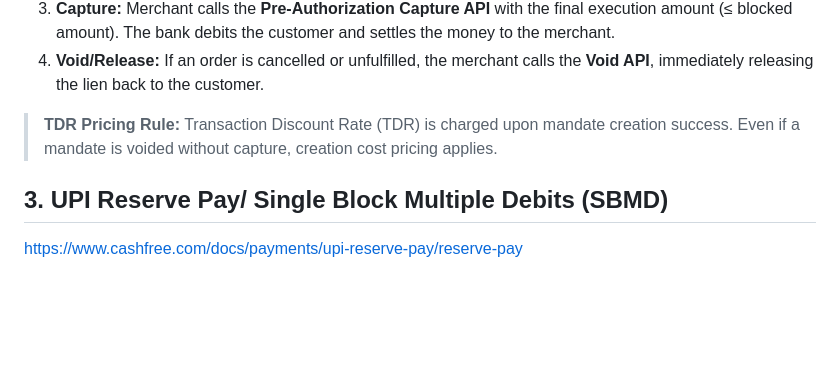
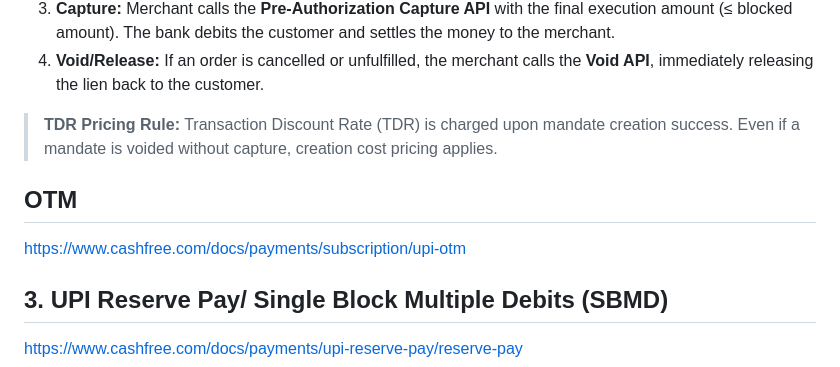
Before and after one commit to ssaif-ship-it/DOC2, a Markdown page: upi_docs/section_4_3.md, the part around the change. Drawn GitHub-style; blank space fills up the shorter version.

Commit message:
Docs Edit: Update 4.4 Single Block Multiple Debits & OTM

```diff
--- a/upi_docs/section_4_3.md
+++ b/upi_docs/section_4_3.md
@@ -35,6 +35,11 @@ A One-Time Mandate allows a merchant to block funds for a single transaction and
 
 > **TDR Pricing Rule:** Transaction Discount Rate (TDR) is charged upon mandate creation success. Even if a mandate is voided without capture, creation cost pricing applies.
 
+## OTM
+
+https://www.cashfree.com/docs/payments/subscription/upi-otm
+
+
 ## 3. UPI Reserve Pay/ Single Block Multiple Debits (SBMD)
 
 https://www.cashfree.com/docs/payments/upi-reserve-pay/reserve-pay
```
